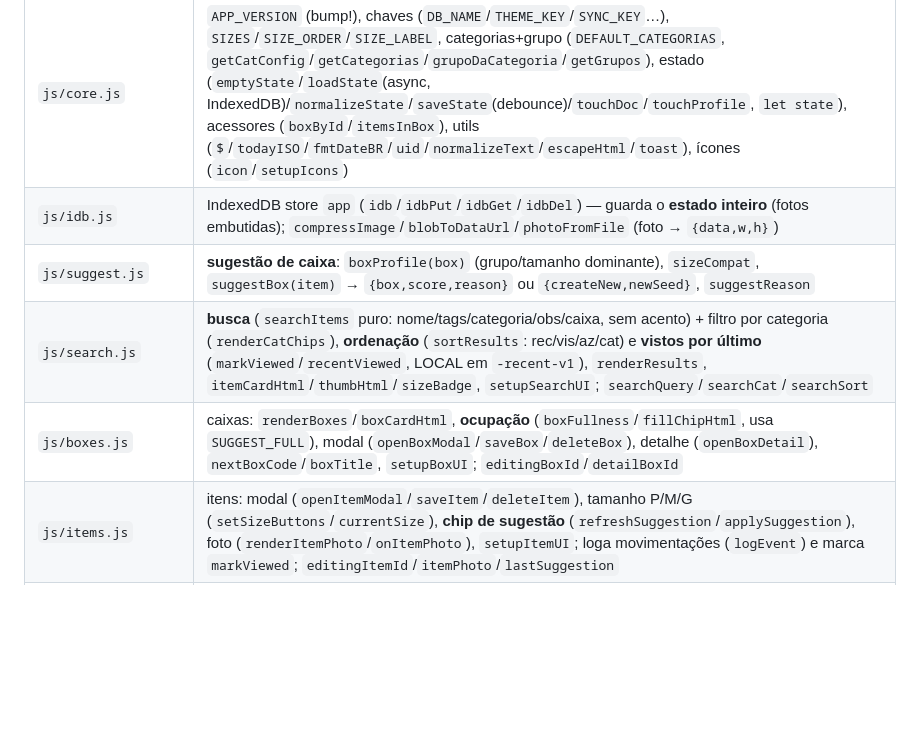
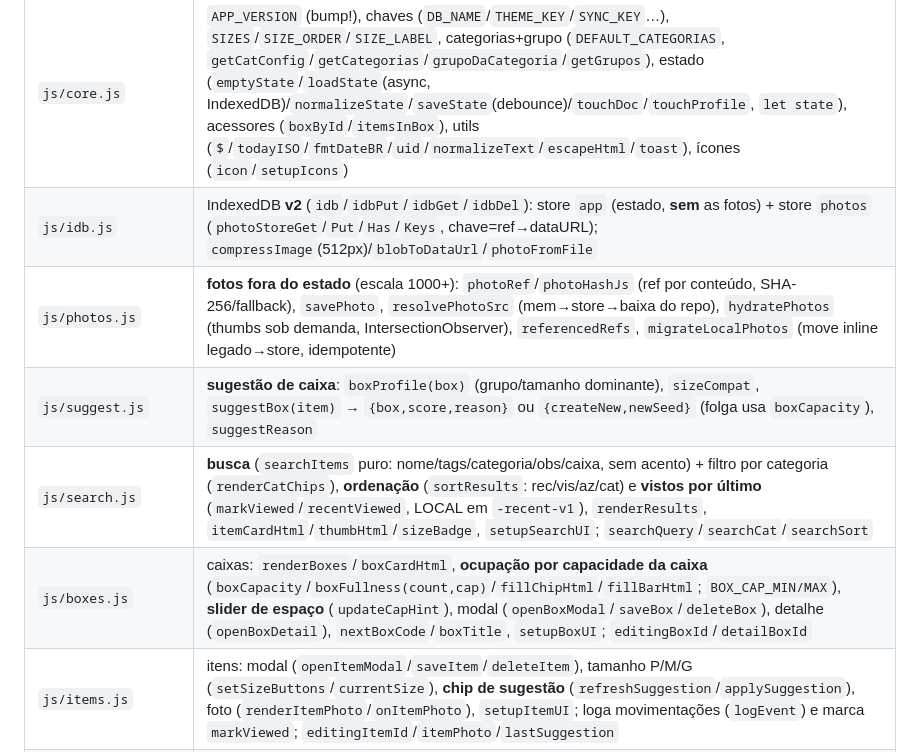
Before and after one commit to MRosella/Catalogo-Casinha, a Markdown page: CLAUDE.md, the part around one of its changes. Drawn GitHub-style; blank space fills up the shorter version.

```diff
--- a/CLAUDE.md
+++ b/CLAUDE.md
@@ -16,10 +16,11 @@ por um repositório GitHub **privado**. Inspirado no app de Despesas (mesma arqu
 | Arquivo | Conteúdo |
 |---|---|
 | `js/core.js` | `APP_VERSION` (bump!), chaves (`DB_NAME`/`THEME_KEY`/`SYNC_KEY`…), `SIZES`/`SIZE_ORDER`/`SIZE_LABEL`, categorias+grupo (`DEFAULT_CATEGORIAS`, `getCatConfig`/`getCategorias`/`grupoDaCategoria`/`getGrupos`), estado (`emptyState`/`loadState`(async, IndexedDB)/`normalizeState`/`saveState`(debounce)/`touchDoc`/`touchProfile`, `let state`), acessores (`boxById`/`itemsInBox`), utils (`$`/`todayISO`/`fmtDateBR`/`uid`/`normalizeText`/`escapeHtml`/`toast`), ícones (`icon`/`setupIcons`) |
-| `js/idb.js` | IndexedDB store `app` (`idb`/`idbPut`/`idbGet`/`idbDel`) — guarda o **estado inteiro** (fotos embutidas); `compressImage`/`blobToDataUrl`/`photoFromFile` (foto → `{data,w,h}`) |
-| `js/suggest.js` | **sugestão de caixa**: `boxProfile(box)` (grupo/tamanho dominante), `sizeCompat`, `suggestBox(item)` → `{box,score,reason}` ou `{createNew,newSeed}`, `suggestReason` |
+| `js/idb.js` | IndexedDB **v2** (`idb`/`idbPut`/`idbGet`/`idbDel`): store `app` (estado, **sem** as fotos) + store `photos` (`photoStoreGet`/`Put`/`Has`/`Keys`, chave=ref→dataURL); `compressImage`(512px)/`blobToDataUrl`/`photoFromFile` |
+| `js/photos.js` | **fotos fora do estado** (escala 1000+): `photoRef`/`photoHashJs` (ref por conteúdo, SHA-256/fallback), `savePhoto`, `resolvePhotoSrc` (mem→store→baixa do repo), `hydratePhotos` (thumbs sob demanda, IntersectionObserver), `referencedRefs`, `migrateLocalPhotos` (move inline legado→store, idempotente) |
+| `js/suggest.js` | **sugestão de caixa**: `boxProfile(box)` (grupo/tamanho dominante), `sizeCompat`, `suggestBox(item)` → `{box,score,reason}` ou `{createNew,newSeed}` (folga usa `boxCapacity`), `suggestReason` |
 | `js/search.js` | **busca** (`searchItems` puro: nome/tags/categoria/obs/caixa, sem acento) + filtro por categoria (`renderCatChips`), **ordenação** (`sortResults`: rec/vis/az/cat) e **vistos por último** (`markViewed`/`recentViewed`, LOCAL em `-recent-v1`), `renderResults`, `itemCardHtml`/`thumbHtml`/`sizeBadge`, `setupSearchUI`; `searchQuery`/`searchCat`/`searchSort` |
-| `js/boxes.js` | caixas: `renderBoxes`/`boxCardHtml`, **ocupação** (`boxFullness`/`fillChipHtml`, usa `SUGGEST_FULL`), modal (`openBoxModal`/`saveBox`/`deleteBox`), detalhe (`openBoxDetail`), `nextBoxCode`/`boxTitle`, `setupBoxUI`; `editingBoxId`/`detailBoxId` |
+| `js/boxes.js` | caixas: `renderBoxes`/`boxCardHtml`, **ocupação por capacidade da caixa** (`boxCapacity`/`boxFullness(count,cap)`/`fillChipHtml`/`fillBarHtml`; `BOX_CAP_MIN/MAX`), **slider de espaço** (`updateCapHint`), modal (`openBoxModal`/`saveBox`/`deleteBox`), detalhe (`openBoxDetail`), `nextBoxCode`/`boxTitle`, `setupBoxUI`; `editingBoxId`/`detailBoxId` |
 | `js/items.js` | itens: modal (`openItemModal`/`saveItem`/`deleteItem`), tamanho P/M/G (`setSizeButtons`/`currentSize`), **chip de sugestão** (`refreshSuggestion`/`applySuggestion`), foto (`renderItemPhoto`/`onItemPhoto`), `setupItemUI`; loga movimentações (`logEvent`) e marca `markViewed`; `editingItemId`/`itemPhoto`/`lastSuggestion` |
 | `js/history.js` | **histórico de movimentações** (log append-only sincronizado): `logEvent`/`boxLabelById`/`logText`/`renderHistory`/`clearHistory`/`setupHistoryUI`, `LOG_MAX` |
 | `js/scan.js` | **scanner de QR embutido** (câmera + `BarcodeDetector` nativo): `scanSupported`/`startScan`/`scanLoop`/`stopScan`/`parseBoxFromText`/`onScanHit`/`setupScanUI`; abre `openBoxDetail` ao ler etiqueta. Sem suporte → botão some (usa câmera nativa) |
```
Also changed, not shown: other parts of CLAUDE.md (+24 -11 lines).
